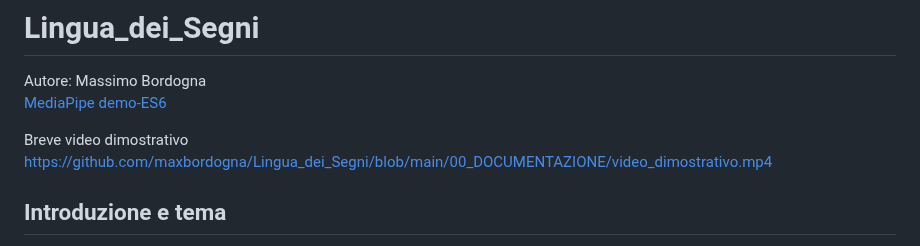
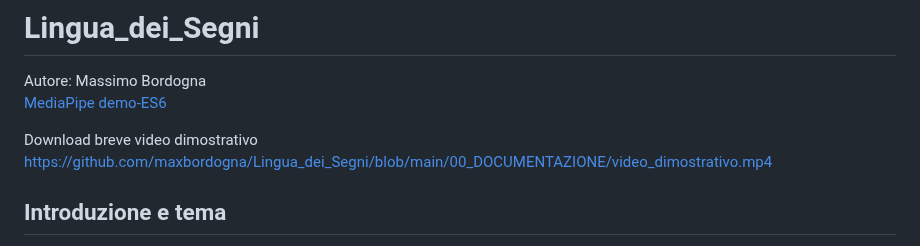
Before and after one commit to maxbordogna/Lingua_dei_Segni, a Markdown page: README.md, the part around the change. Rendered like a GitHub page.

```diff
--- a/README.md
+++ b/README.md
@@ -8,7 +8,7 @@ Elaborato 3: Manipolazione
 Autore: Massimo Bordogna
 [MediaPipe demo-ES6](https://ixd-supsi.github.io/2023/esempi/mp_hands/es6/1_landmarks)
 
-Breve video dimostrativo<br>
+Download breve video dimostrativo<br>
 https://github.com/maxbordogna/Lingua_dei_Segni/blob/main/00_DOCUMENTAZIONE/video_dimostrativo.mp4
 
 ## Introduzione e tema
```
